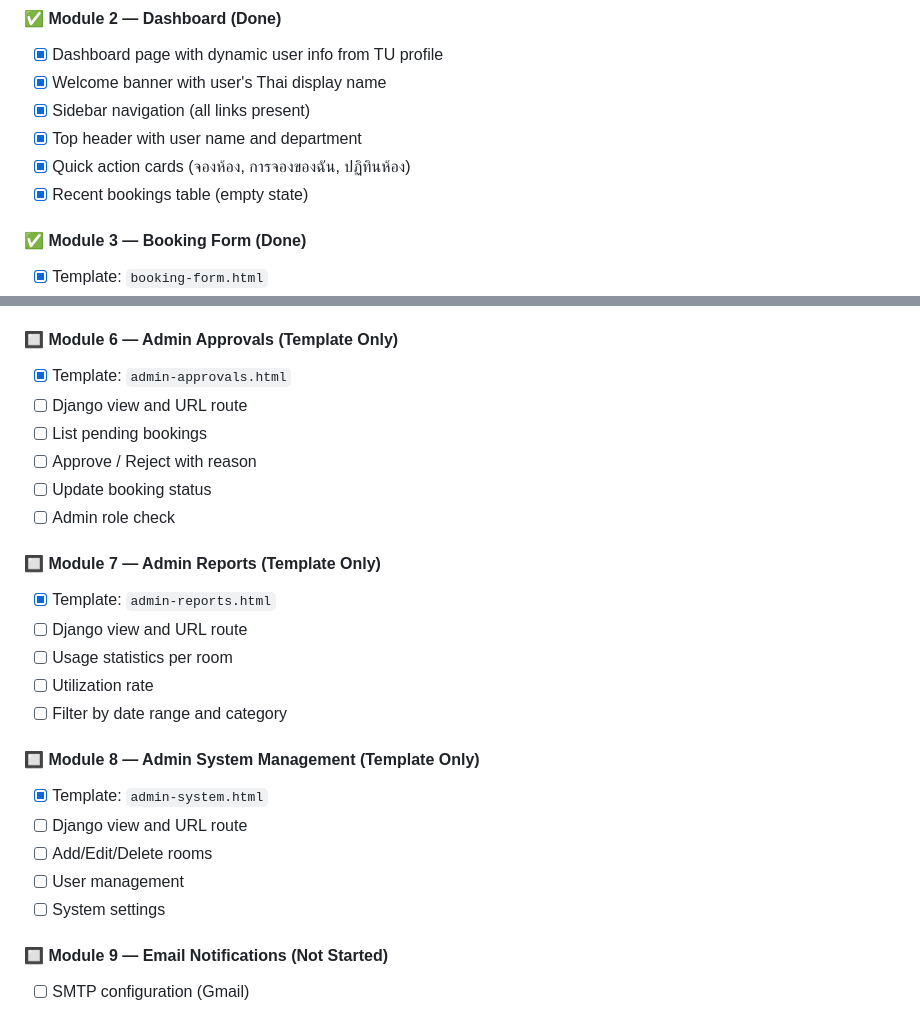
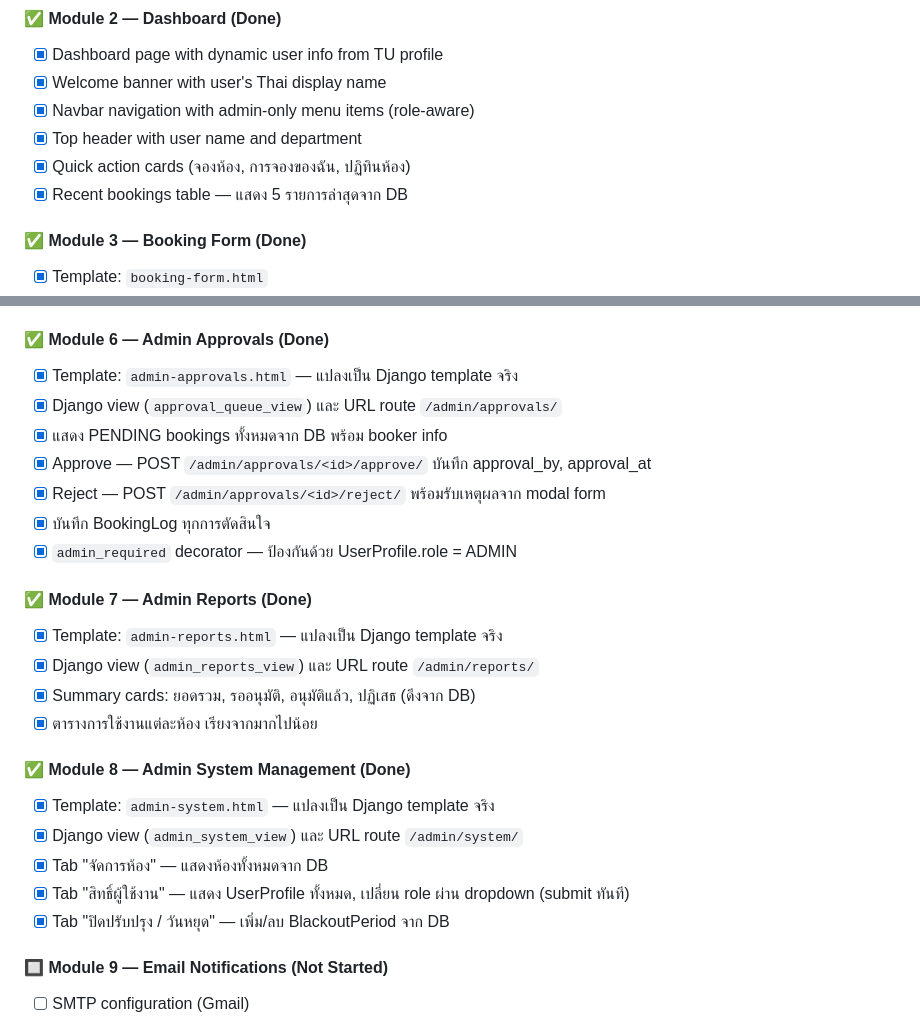
Before and after one commit to Sarankorn2547/ECE-BookingSystem, a Markdown page: README.md, 2 parts joined by grey strips. Rendered like a GitHub page.

```diff
--- a/README.md
+++ b/README.md
@@ -56,10 +56,10 @@ Based on [SRS Document v1.0](https://wachira.ece.engr.tu.ac.th/share/webapp/SRS_
 
 - [x] Dashboard page with dynamic user info from TU profile
 - [x] Welcome banner with user's Thai display name
-- [x] Sidebar navigation (all links present)
+- [x] Navbar navigation with admin-only menu items (role-aware)
 - [x] Top header with user name and department
 - [x] Quick action cards (จองห้อง, การจองของฉัน, ปฏิทินห้อง)
-- [x] Recent bookings table (empty state)
+- [x] Recent bookings table — แสดง 5 รายการล่าสุดจาก DB
 
 #### ✅ Module 3 — Booking Form (Done)
 
@@ -86,30 +86,30 @@ Based on [SRS Document v1.0](https://wachira.ece.engr.tu.ac.th/share/webapp/SRS_
 - [x] Filter by room
 - [x] Weekly/monthly view
 
-#### 🔲 Module 6 — Admin Approvals (Template Only)
+#### ✅ Module 6 — Admin Approvals (Done)
 
-- [x] Template: `admin-approvals.html`
-- [ ] Django view and URL route
-- [ ] List pending bookings
-- [ ] Approve / Reject with reason
-- [ ] Update booking status
-- [ ] Admin role check
+- [x] Template: `admin-approvals.html` — แปลงเป็น Django template จริง
+- [x] Django view (`approval_queue_view`) และ URL route `/admin/approvals/`
+- [x] แสดง PENDING bookings ทั้งหมดจาก DB พร้อม booker info
+- [x] Approve — POST `/admin/approvals/<id>/approve/` บันทึก approval_by, approval_at
+- [x] Reject — POST `/admin/approvals/<id>/reject/` พร้อมรับเหตุผลจาก modal form
+- [x] บันทึก BookingLog ทุกการตัดสินใจ
+- [x] `admin_required` decorator — ป้องกันด้วย UserProfile.role = ADMIN
 
-#### 🔲 Module 7 — Admin Reports (Template Only)
+#### ✅ Module 7 — Admin Reports (Done)
 
-- [x] Template: `admin-reports.html`
-- [ ] Django view and URL route
-- [ ] Usage statistics per room
-- [ ] Utilization rate
-- [ ] Filter by date range and category
+- [x] Template: `admin-reports.html` — แปลงเป็น Django template จริง
+- [x] Django view (`admin_reports_view`) และ URL route `/admin/reports/`
+- [x] Summary cards: ยอดรวม, รออนุมัติ, อนุมัติแล้ว, ปฏิเสธ (ดึงจาก DB)
+- [x] ตารางการใช้งานแต่ละห้อง เรียงจากมากไปน้อย
 
-#### 🔲 Module 8 — Admin System Management (Template Only)
+#### ✅ Module 8 — Admin System Management (Done)
 
-- [x] Template: `admin-system.html`
-- [ ] Django view and URL route
-- [ ] Add/Edit/Delete rooms
-- [ ] User management
-- [ ] System settings
+- [x] Template: `admin-system.html` — แปลงเป็น Django template จริง
+- [x] Django view (`admin_system_view`) และ URL route `/admin/system/`
+- [x] Tab "จัดการห้อง" — แสดงห้องทั้งหมดจาก DB
+- [x] Tab "สิทธิ์ผู้ใช้งาน" — แสดง UserProfile ทั้งหมด, เปลี่ยน role ผ่าน dropdown (submit ทันที)
+- [x] Tab "ปิดปรับปรุง / วันหยุด" — เพิ่ม/ลบ BlackoutPeriod จาก DB
 
 #### 🔲 Module 9 — Email Notifications (Not Started)
 
```
Also changed, not shown: other parts of README.md (+34 -13 lines).
